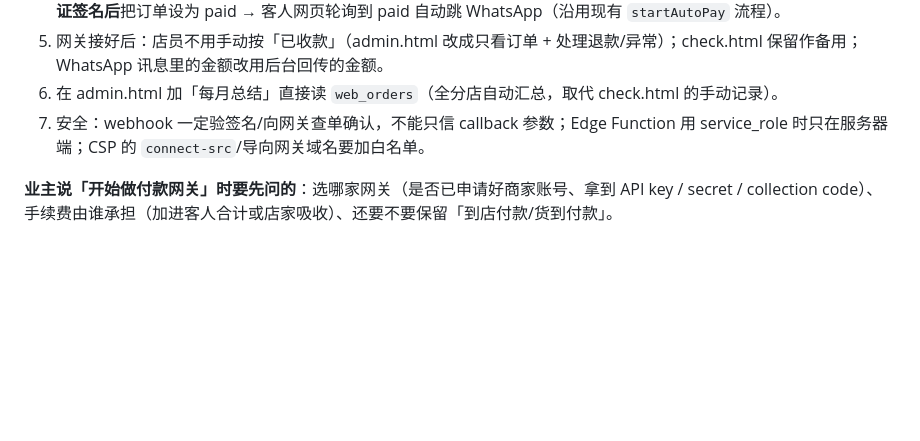
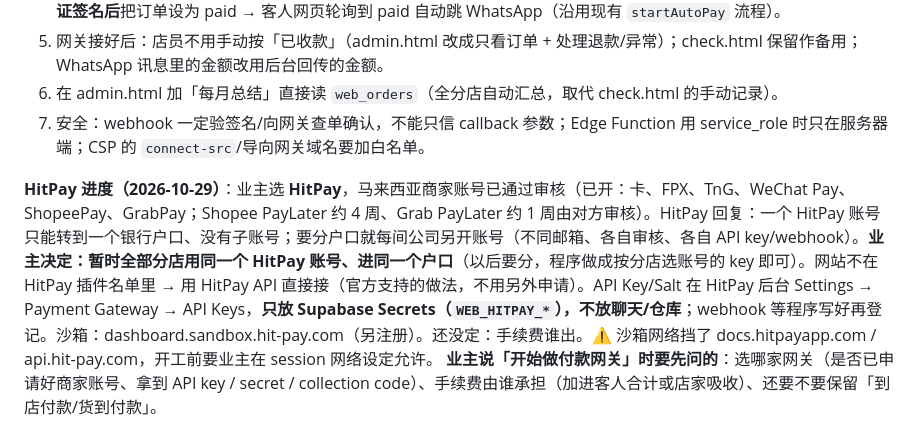
Before and after one commit to Mengkeesystem/restoranmengkee, a Markdown page: CLAUDE.md, the part around the change. GitHub-like rendering; blank space fills up the shorter version.

Commit message:
CLAUDE.md：记录 HitPay 账号进度（全部分店一个账号/一个户口，用 API 直接接）
Co-Authored-By: Claude Opus 5.5 <noreply@anthropic.com>
Claude-Session: https://claude.ai/code/session_01F8eYZ7san8stv66tDzYDeg

```diff
--- a/CLAUDE.md
+++ b/CLAUDE.md
@@ -200,6 +200,7 @@
 6. 在 admin.html 加「每月总结」直接读 `web_orders`（全分店自动汇总，取代 check.html 的手动记录）。
 7. 安全：webhook 一定验签名/向网关查单确认，不能只信 callback 参数；Edge Function 用 service_role 时只在服务器端；CSP 的 `connect-src`/导向网关域名要加白名单。
 
+**HitPay 进度（2026-10-29）**：业主选 **HitPay**，马来西亚商家账号已通过审核（已开：卡、FPX、TnG、WeChat Pay、ShopeePay、GrabPay；Shopee PayLater 约 4 周、Grab PayLater 约 1 周由对方审核）。HitPay 回复：一个 HitPay 账号只能转到一个银行户口、没有子账号；要分户口就每间公司另开账号（不同邮箱、各自审核、各自 API key/webhook）。**业主决定：暂时全部分店用同一个 HitPay 账号、进同一个户口**（以后要分，程序做成按分店选账号的 key 即可）。网站不在 HitPay 插件名单里 → 用 HitPay API 直接接（官方支持的做法，不用另外申请）。API Key/Salt 在 HitPay 后台 Settings → Payment Gateway → API Keys，**只放 Supabase Secrets（`WEB_HITPAY_*`），不放聊天/仓库**；webhook 等程序写好再登记。沙箱：dashboard.sandbox.hit-pay.com（另注册）。还没定：手续费谁出。⚠️ 沙箱网络挡了 docs.hitpayapp.com / api.hit-pay.com，开工前要业主在 session 网络设定允许。
 **业主说「开始做付款网关」时要先问的**：选哪家网关（是否已申请好商家账号、拿到 API key / secret / collection code）、手续费由谁承担（加进客人合计或店家吸收）、还要不要保留「到店付款/货到付款」。
 
 ## ⏳ 待办（第三步）：做到跟「客善 HakShan」一样的全自动外卖（2026-10-25 业主要求）
```
